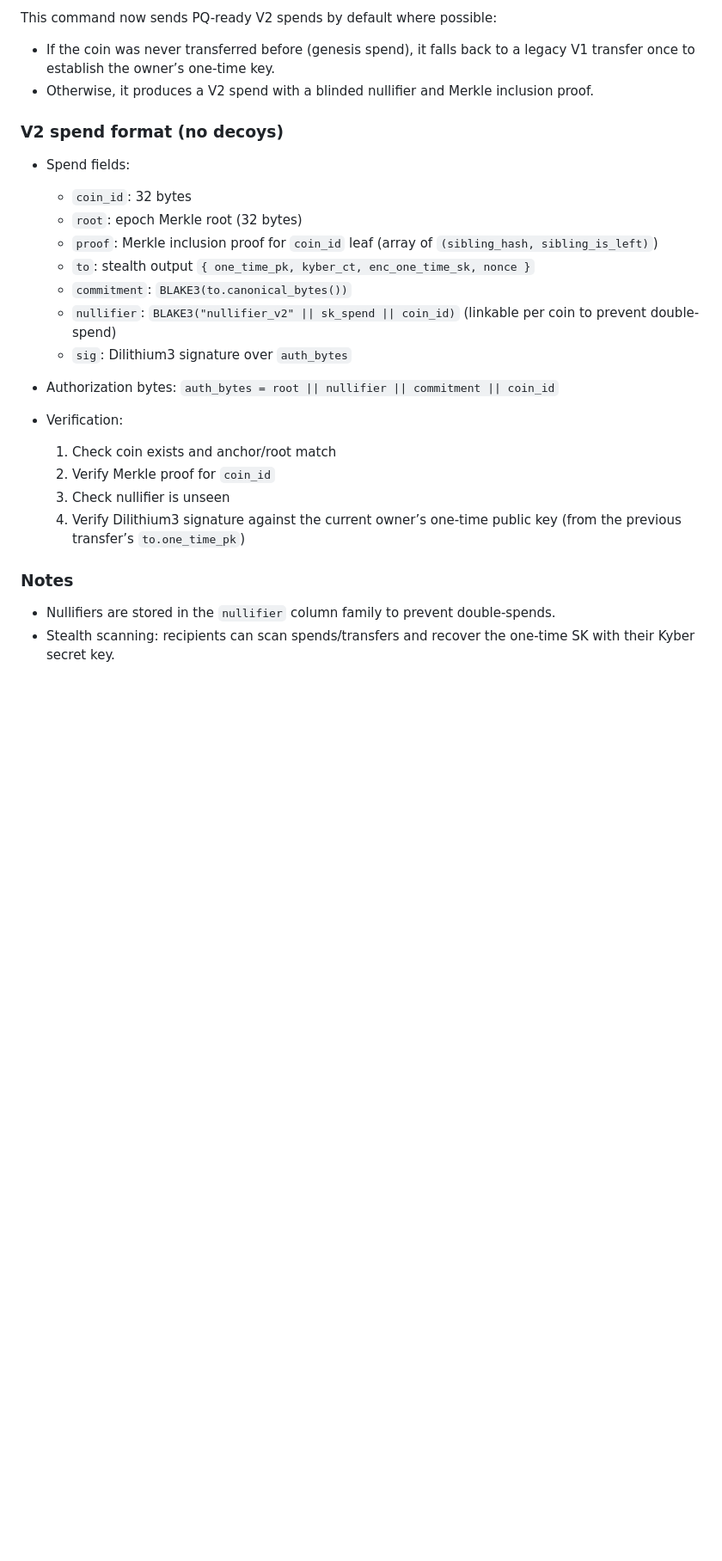
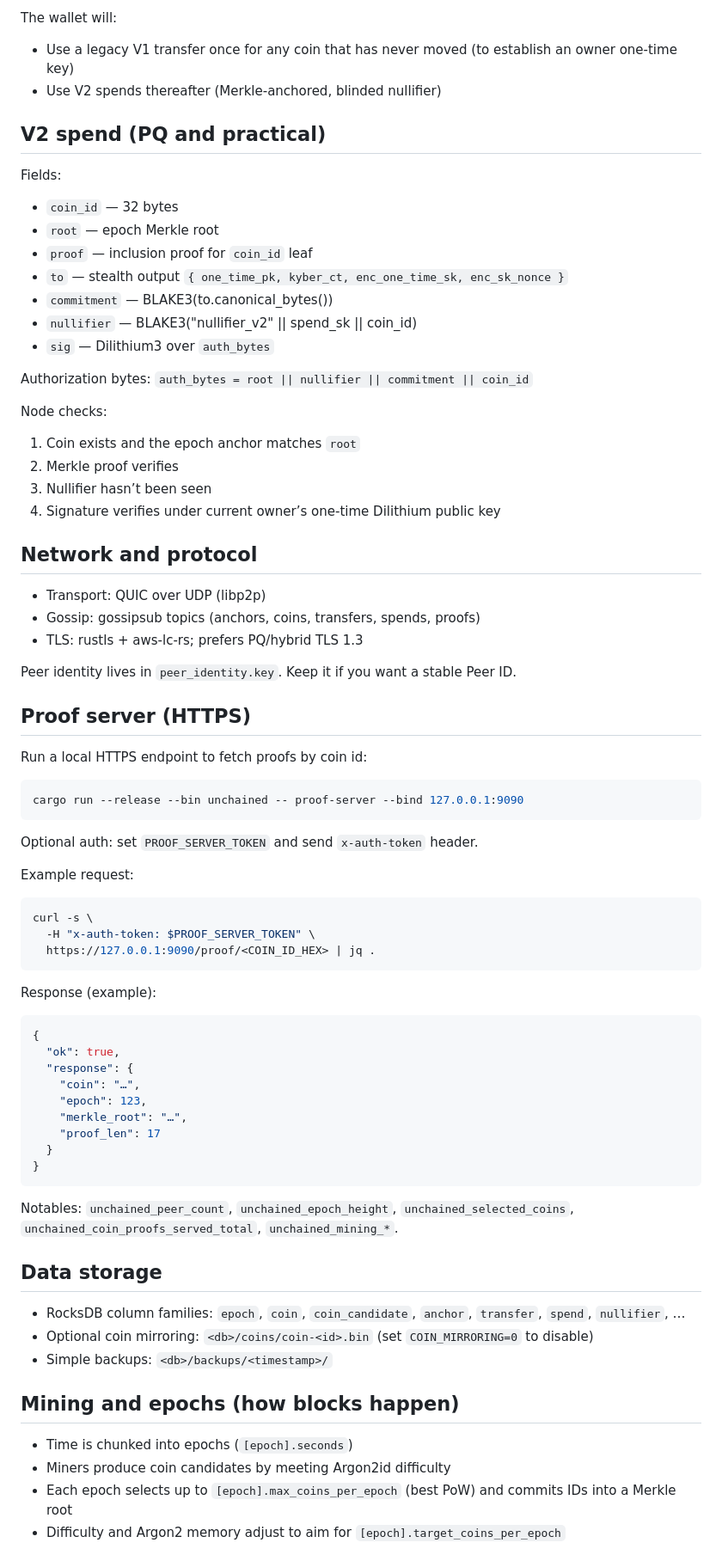
Before and after one commit to Numi2/unchained, a Markdown page: README.md, the part around one of its changes. Shown at 86% size. Drawn GitHub-style; blank space fills up the shorter version.

````diff
--- a/README.md
+++ b/README.md
@@ -89,29 +110,81 @@ cargo run --release --bin unchained -- send --stealth <STEALTH_ADDRESS_STRING> -
 ```
 
-This command now sends PQ-ready V2 spends by default where possible:
+The wallet will:
+- Use a legacy V1 transfer once for any coin that has never moved (to establish an owner one‑time key)
+- Use V2 spends thereafter (Merkle‑anchored, blinded nullifier)
 
-- If the coin was never transferred before (genesis spend), it falls back to a legacy V1 transfer once to establish the owner’s one-time key.
-- Otherwise, it produces a V2 spend with a blinded nullifier and Merkle inclusion proof.
+## V2 spend (PQ and practical)
 
-### V2 spend format (no decoys)
+Fields:
+- `coin_id` — 32 bytes
+- `root` — epoch Merkle root
+- `proof` — inclusion proof for `coin_id` leaf
+- `to` — stealth output `{ one_time_pk, kyber_ct, enc_one_time_sk, enc_sk_nonce }`
+- `commitment` — BLAKE3(to.canonical_bytes())
+- `nullifier` — BLAKE3("nullifier_v2" || spend_sk || coin_id)
+- `sig` — Dilithium3 over `auth_bytes`
 
-- Spend fields:
-  - `coin_id`: 32 bytes
-  - `root`: epoch Merkle root (32 bytes)
-  - `proof`: Merkle inclusion proof for `coin_id` leaf (array of `(sibling_hash, sibling_is_left)`)
-  - `to`: stealth output `{ one_time_pk, kyber_ct, enc_one_time_sk, nonce }`
-  - `commitment`: `BLAKE3(to.canonical_bytes())`
-  - `nullifier`: `BLAKE3("nullifier_v2" || sk_spend || coin_id)` (linkable per coin to prevent double-spend)
-  - `sig`: Dilithium3 signature over `auth_bytes`
+Authorization bytes: `auth_bytes = root || nullifier || commitment || coin_id`
 
-- Authorization bytes: `auth_bytes = root || nullifier || commitment || coin_id`
+Node checks:
+1) Coin exists and the epoch anchor matches `root`
+2) Merkle proof verifies
+3) Nullifier hasn’t been seen
+4) Signature verifies under current owner’s one‑time Dilithium public key
 
-- Verification:
-  1) Check coin exists and anchor/root match
-  2) Verify Merkle proof for `coin_id`
-  3) Check nullifier is unseen
-  4) Verify Dilithium3 signature against the current owner’s one-time public key (from the previous transfer’s `to.one_time_pk`)
+## Network and protocol
 
-### Notes
-- Nullifiers are stored in the `nullifier` column family to prevent double-spends.
-- Stealth scanning: recipients can scan spends/transfers and recover the one-time SK with their Kyber secret key.
+- Transport: QUIC over UDP (libp2p)
+- Gossip: gossipsub topics (anchors, coins, transfers, spends, proofs)
+- TLS: rustls + aws‑lc‑rs; prefers PQ/hybrid TLS 1.3
+
+Peer identity lives in `peer_identity.key`. Keep it if you want a stable Peer ID.
+
+## Proof server (HTTPS)
+
+Run a local HTTPS endpoint to fetch proofs by coin id:
+
+```bash
+cargo run --release --bin unchained -- proof-server --bind 127.0.0.1:9090
+```
+
+Optional auth: set `PROOF_SERVER_TOKEN` and send `x-auth-token` header.
+
+Example request:
+
+```bash
+curl -s \
+  -H "x-auth-token: $PROOF_SERVER_TOKEN" \
+  https://127.0.0.1:9090/proof/<COIN_ID_HEX> | jq .
+```
+
+Response (example):
+
+```json
+{
+  "ok": true,
+  "response": {
+    "coin": "…",
+    "epoch": 123,
+    "merkle_root": "…",
+    "proof_len": 17
+  }
+}
+```
+
+
+Notables: `unchained_peer_count`, `unchained_epoch_height`, `unchained_selected_coins`, `unchained_coin_proofs_served_total`, `unchained_mining_*`.
+
+## Data storage
+
+- RocksDB column families: `epoch`, `coin`, `coin_candidate`, `anchor`, `transfer`, `spend`, `nullifier`, …
+- Optional coin mirroring: `<db>/coins/coin-<id>.bin` (set `COIN_MIRRORING=0` to disable)
+- Simple backups: `<db>/backups/<timestamp>/`
+
+## Mining and epochs (how blocks happen)
+
+- Time is chunked into epochs (`[epoch].seconds`)
+- Miners produce coin candidates by meeting Argon2id difficulty
+- Each epoch selects up to `[epoch].max_coins_per_epoch` (best PoW) and commits IDs into a Merkle root
+- Difficulty and Argon2 memory adjust to aim for `[epoch].target_coins_per_epoch`
+
````
Also changed, not shown: other parts of README.md (+84 -45 lines).
